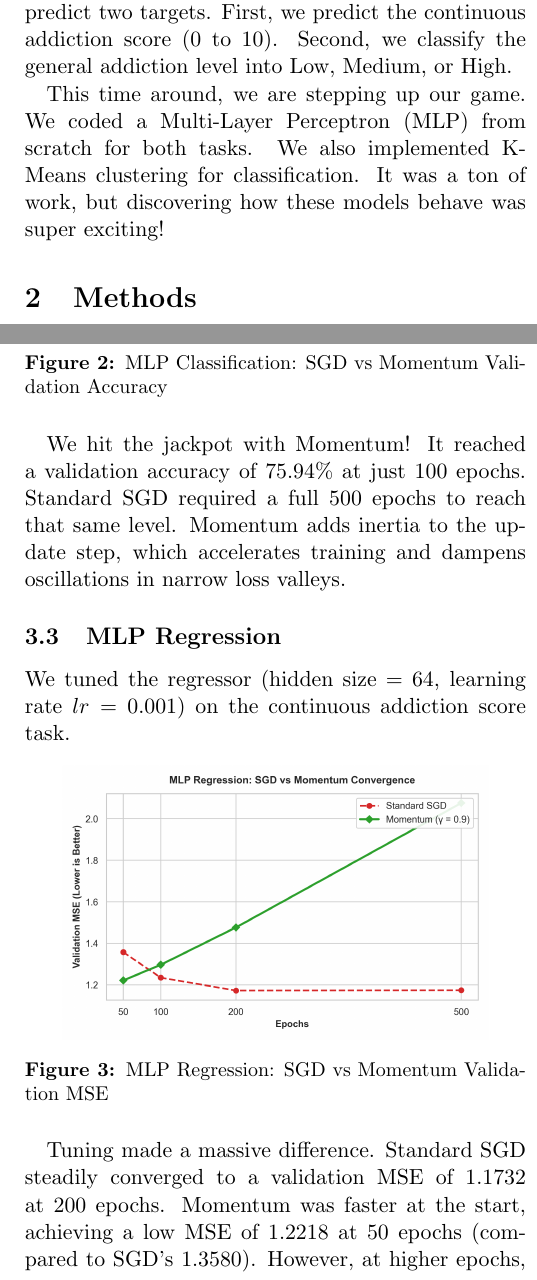
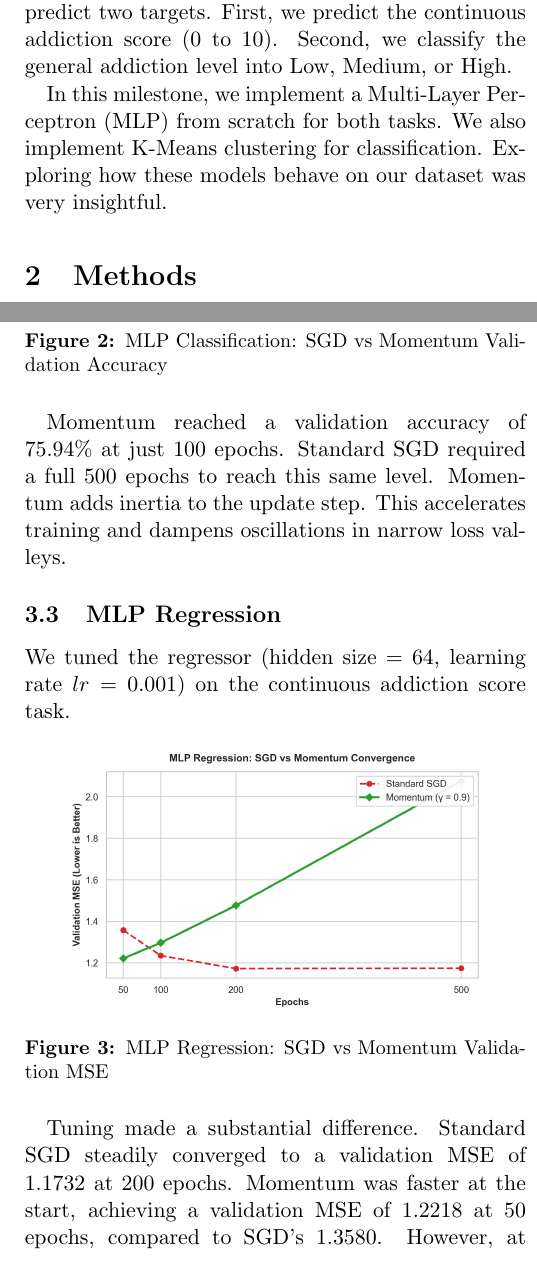
Before and after one commit to BenFallCodes/ML2, a LaTeX document (report.tex): two parts of the columns of pages 1 and 2 of 2, joined at a grey line, cut so that both start at the same text. Compiled offline with pdfLaTeX.

Commit message:
Report V5

```diff
--- a/report.tex
+++ b/report.tex
@@ -17,7 +17,7 @@
 \section{Introduction}
 Same as Milestone 1, with the Gaming and Mental Health dataset, we have 2,000 samples total, keeping 1,600 for training and 400 for testing. We want to predict two targets. First, we predict the continuous addiction score (0 to 10). Second, we classify the general addiction level into Low, Medium, or High.
 
-This time around, we are stepping up our game. We coded a Multi-Layer Perceptron (MLP) from scratch for both tasks. We also implemented K-Means clustering for classification. It was a ton of work, but discovering how these models behave was super exciting!
+In this milestone, we implement a Multi-Layer Perceptron (MLP) from scratch for both tasks. We also implement K-Means clustering for classification. Exploring how these models behave on our dataset was very insightful.
 
 \section{Methods}
 We prepared the data by applying standard z-score normalization. We calculated means and standard deviations from the training set only. To avoid data leakage, we split our 1,600 training samples into an 80/20 train/validation split. This leaves 1,280 samples for training and 320 for local tuning.
@@ -69,7 +69,7 @@ We tested our MLP classifier (hidden size = 64, learning rate $lr=0.01$) across
     \caption{MLP Classification: SGD vs Momentum Validation Accuracy}
 \end{figure}
 
-We hit the jackpot with Momentum! It reached a validation accuracy of 75.94\% at just 100 epochs. Standard SGD required a full 500 epochs to reach that same level. Momentum adds inertia to the update step, which accelerates training and dampens oscillations in narrow loss valleys.
+Momentum reached a validation accuracy of 75.94\% at just 100 epochs. Standard SGD required a full 500 epochs to reach this same level. Momentum adds inertia to the update step. This accelerates training and dampens oscillations in narrow loss valleys.
 
 \subsection{MLP Regression}
 We tuned the regressor (hidden size = 64, learning rate $lr=0.001$) on the continuous addiction score task.
@@ -80,7 +80,7 @@ We tuned the regressor (hidden size = 64, learning rate $lr=0.001$) on the conti
     \caption{MLP Regression: SGD vs Momentum Validation MSE}
 \end{figure}
 
-Tuning made a massive difference. Standard SGD steadily converged to a validation MSE of 1.1732 at 200 epochs. Momentum was faster at the start, achieving a low MSE of 1.2218 at 50 epochs (compared to SGD's 1.3580). However, at higher epochs, Momentum overshot the mark and diverged (MSE rose to 2.0752). This is a classic gradient descent limitation where too much inertia pushes the model past the local minimum.
+Tuning made a substantial difference. Standard SGD steadily converged to a validation MSE of 1.1732 at 200 epochs. Momentum was faster at the start, achieving a validation MSE of 1.2218 at 50 epochs, compared to SGD's 1.3580. However, at higher epochs, Momentum overshot the mark and diverged, and validation MSE rose to 2.0752. This illustrates a gradient descent limitation. Too much inertia pushes the parameters past the local minimum.
 
 \subsection{Summary of Results}
 The table below displays the final performance of our optimized Milestone 2 models.
@@ -118,3 +118,4 @@ We tried three extra extensions to squeeze more juice out of our pipeline:
 \end{itemize}
 
 \section{Discussion and Conclusion}
+We successfully implemented and tuned all methods. For regression, the MLP achieved a solid 1.1732 MSE. A non-linear mapping is well-suited here. For classification, MLP beat K-Means (75.94\% vs 73.12\%). Supervised models have a clear advantage since they optimize directly for target labels. In conclusion, adding momentum was a helpful addition for speed, but required careful tuning to avoid overshooting. We look forward to Milestone 3!
```
Also changed, not shown: report.pdf, report.tex (9 more changed lines), 1 other file.
